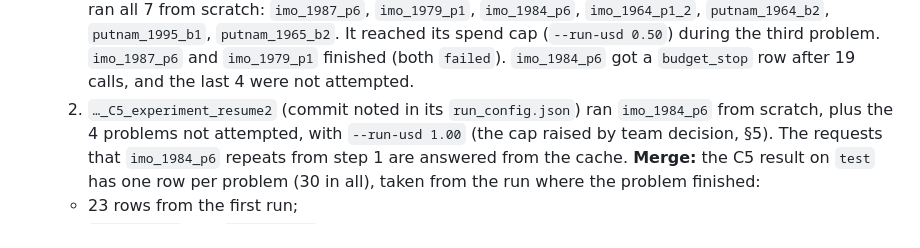
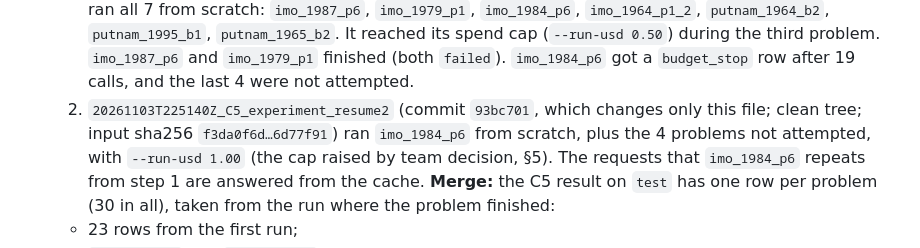
Before and after one commit to NicolasT08/MultiAgent, a Markdown page: docs/analysis_plan.md, the part around the change. GitHub-like rendering.

Commit message:
Complete C5 test run log

```diff
--- a/docs/analysis_plan.md
+++ b/docs/analysis_plan.md
@@ -156,7 +156,8 @@ No deviation from the analysis itself. Infrastructure incidents during the `test
      cap (`--run-usd 0.50`) during the third problem. `imo_1987_p6` and `imo_1979_p1` finished
      (both `failed`). `imo_1984_p6` got a `budget_stop` row after 19 calls, and the last 4 were
      not attempted.
-  2. `…_C5_experiment_resume2` (commit noted in its `run_config.json`) ran `imo_1984_p6` from scratch,
+  2. `20261103T225140Z_C5_experiment_resume2` (commit `93bc701`, which changes only this file; clean
+     tree; input sha256 `f3da0f6d…6d77f91`) ran `imo_1984_p6` from scratch,
      plus the 4 problems not attempted, with `--run-usd 1.00` (the cap raised by team decision, §5).
      The requests that `imo_1984_p6` repeats from step 1 are answered from the cache.
   **Merge:** the C5 result on `test` has one row per problem (30 in all), taken from the run where
```
